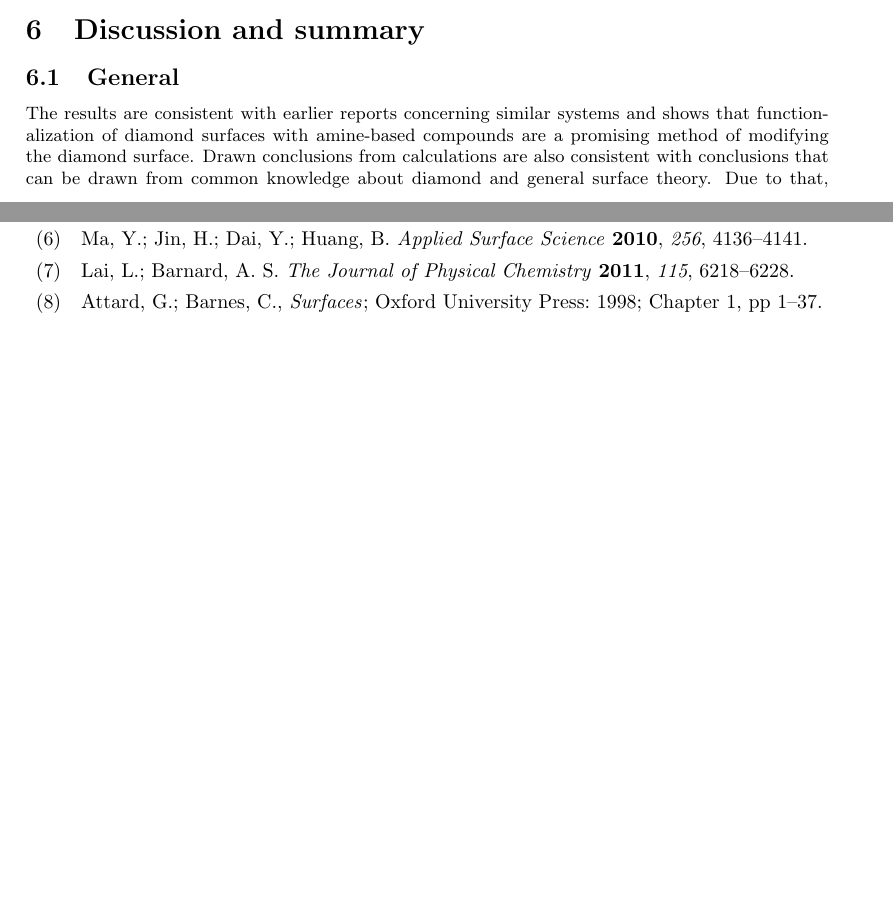
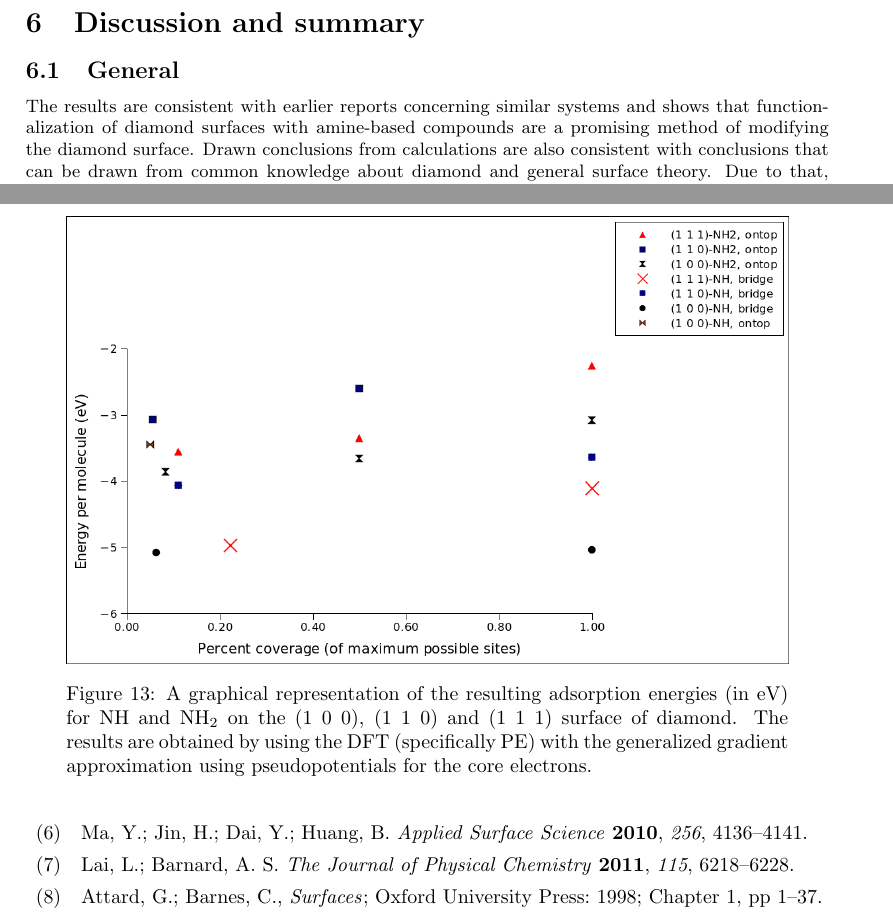
Before and after one commit to Sara-Kjellberg/Kandidatuppsats, a LaTeX thesis (Bachelor_Thesis.tex): two parts of pages 16 and 19 of 22 before the commit and two parts of pages 18 and 20 of 22 after it, joined at a grey line, cut so that both start at the same text, the shorter picture padded with empty space. The pictures show the PDF file Bachelor_Thesis.pdf that the author committed with the source.

Commit message:
Figure 3-6 checked and figure 6 relocated

```diff
--- a/Bachelor_Thesis.tex
+++ b/Bachelor_Thesis.tex
@@ -271,6 +267,10 @@ The models were generated and modified to specify each specific surface using th
 \section{Results}
 At all surfaces: The adsorption energy was calculated at full coverage and at low coverage for imidogen (NH) and amidogen (NH$_2$) at all planes. For every plane an additional calculation was made with 50\% coverage for amidogen (NH$_2$ ). Adsorption energies of on-top imidogen (NH, double bonded) on the (1 0 0) plane was calculated at 100\%, 50\% and single occupied. Single occupied groups are not truly single occupied due to the super-cell approximation, and real coverage will be written henceforth. All adsorption energies are demonstrated in figure \ref{NH2diagram} and summarised in table \ref{adsorptionEnergies}. Also, the resulting structures are shown in figure   \ref{NH2_summary_low}, \ref{NH2_summary_covered}, \ref{NH2_summary_half}, \ref{NHbridge_summary}, \ref{NHdb_summary} and \ref{H_terminated}.
 
+\begin{figure} \captionsetup{width=.8\linewidth} \caption{A graphical representation of the resulting adsorption energies (in eV) for NH and NH$_2$ on the (1 0 0), (1 1 0) and (1 1 1) surface of diamond. The results are obtained by using the DFT (specifically PE) with the generalized gradient approximation using pseudopotentials for the core electrons.} \label{NH2diagram}
+\includegraphics[width=.8\linewidth]{pictures/NH2diagram.png}
+\end{figure}
+
 \begin{table}[!h] \caption{Adsorption energies for different possible products with nitrogen and a diamond surface at the (1 1 1), (1 1 0) and (1 0 0) planes. The General Gradient Approximation (GGA) was used with the Perdow-Burke-Erzhov (PBE) density functional. The on-top position on the (1 0 0) surface had problem converging and where hence forced to be less accurate with a cutoff energy of 2E-4 eV instead of 2E-6 as with the other rest of the calculations.} \label{adsorptionEnergies}
 \begin{adjustbox}{max width=\textwidth}
 \begin{tabular}{|l|c|c|c|c|}
```
Also changed, not shown: Bachelor_Thesis.pdf, Bachelor_Thesis.tex (6 more changed lines).
